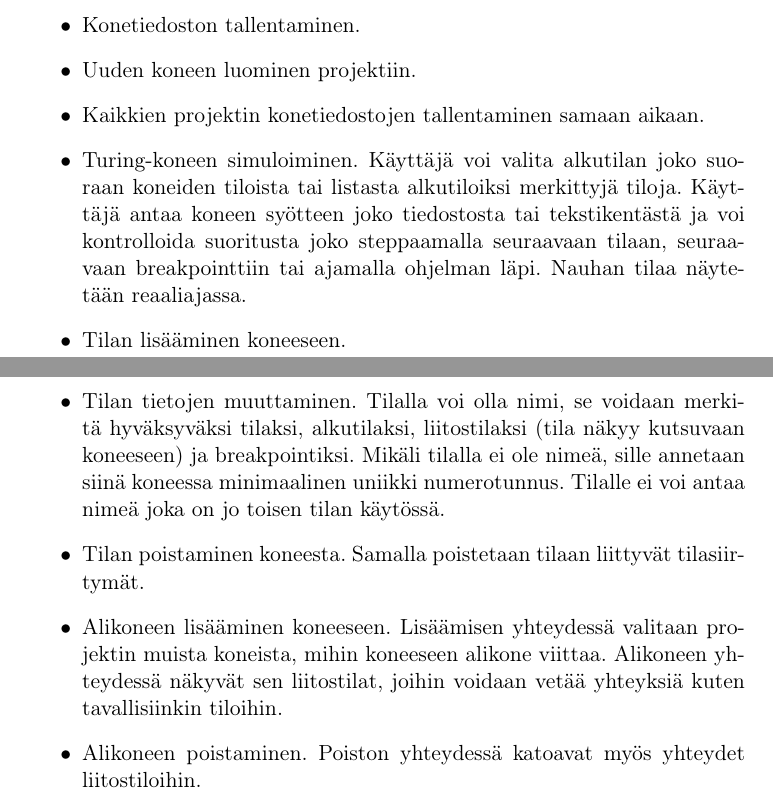
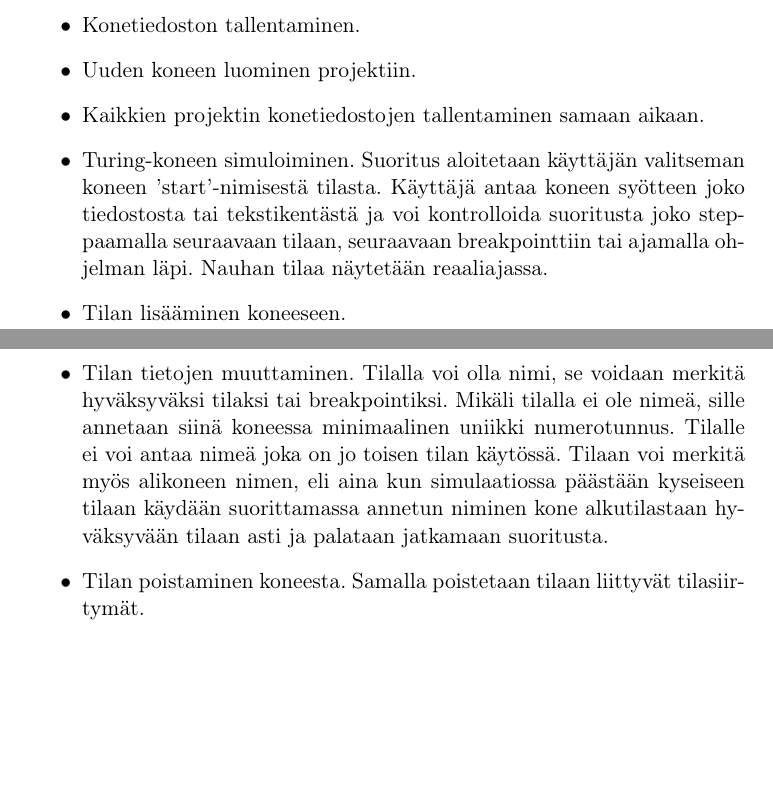
Before and after one commit to ttalvitie/turridevelop, a LaTeX document (dokumentointi/aihemaarittely.tex): two parts of pages 1 and 2 of 2, joined at a grey line, cut so that both start at the same text, the shorter picture padded with empty space. Compiled offline with pdfLaTeX.

Commit message:
Päivitetty aihemäärittely vastaamaan uutta submachinesysteemiä.

```diff
--- a/dokumentointi/aihemaarittely.tex
+++ b/dokumentointi/aihemaarittely.tex
@@ -33,23 +33,20 @@ JSON-formaattiin.
 \item Konetiedoston tallentaminen.
 \item Uuden koneen luominen projektiin.
 \item Kaikkien projektin konetiedostojen tallentaminen samaan aikaan.
-\item Turing-koneen simuloiminen. Käyttäjä voi valita alkutilan joko suoraan
-koneiden tiloista tai listasta alkutiloiksi merkittyjä tiloja.
+\item Turing-koneen simuloiminen. Suoritus aloitetaan käyttäjän valitseman
+koneen 'start'-nimisestä tilasta.
 Käyttäjä antaa koneen syötteen joko tiedostosta tai tekstikentästä ja voi
 kontrolloida suoritusta joko steppaamalla seuraavaan tilaan, seuraavaan
 breakpointtiin tai ajamalla ohjelman läpi. Nauhan tilaa näytetään reaaliajassa.
 \item Tilan lisääminen koneeseen.
 \item Tilan tietojen muuttaminen. Tilalla voi olla nimi, se voidaan merkitä
-hyväksyväksi tilaksi, alkutilaksi, liitostilaksi (tila näkyy kutsuvaan
-koneeseen) ja breakpointiksi. Mikäli tilalla ei ole nimeä, sille annetaan siinä
-koneessa minimaalinen uniikki numerotunnus. Tilalle ei voi antaa nimeä joka on
-jo toisen tilan käytössä.
+hyväksyväksi tilaksi tai breakpointiksi. Mikäli tilalla ei ole nimeä, sille
+annetaan siinä koneessa minimaalinen uniikki numerotunnus. Tilalle ei voi
+antaa nimeä joka on jo toisen tilan käytössä. Tilaan voi merkitä myös
+alikoneen nimen, eli aina kun simulaatiossa päästään kyseiseen tilaan käydään
+suorittamassa annetun niminen kone alkutilastaan hyväksyvään tilaan asti ja
+palataan jatkamaan suoritusta.
 \item Tilan poistaminen koneesta. Samalla poistetaan tilaan liittyvät
 tilasiirtymät.
-\item Alikoneen lisääminen koneeseen. Lisäämisen yhteydessä valitaan projektin
-muista koneista, mihin koneeseen alikone viittaa. Alikoneen yhteydessä näkyvät
-sen liitostilat, joihin voidaan vetää yhteyksiä kuten tavallisiinkin tiloihin.
-\item Alikoneen poistaminen. Poiston yhteydessä katoavat myös yhteydet
-liitostiloihin.
 \end{itemize}
 \end{document}
```
Also changed, not shown: dokumentointi/aihemaarittely.pdf, dokumentointi/tiedostomuoto.pdf.
